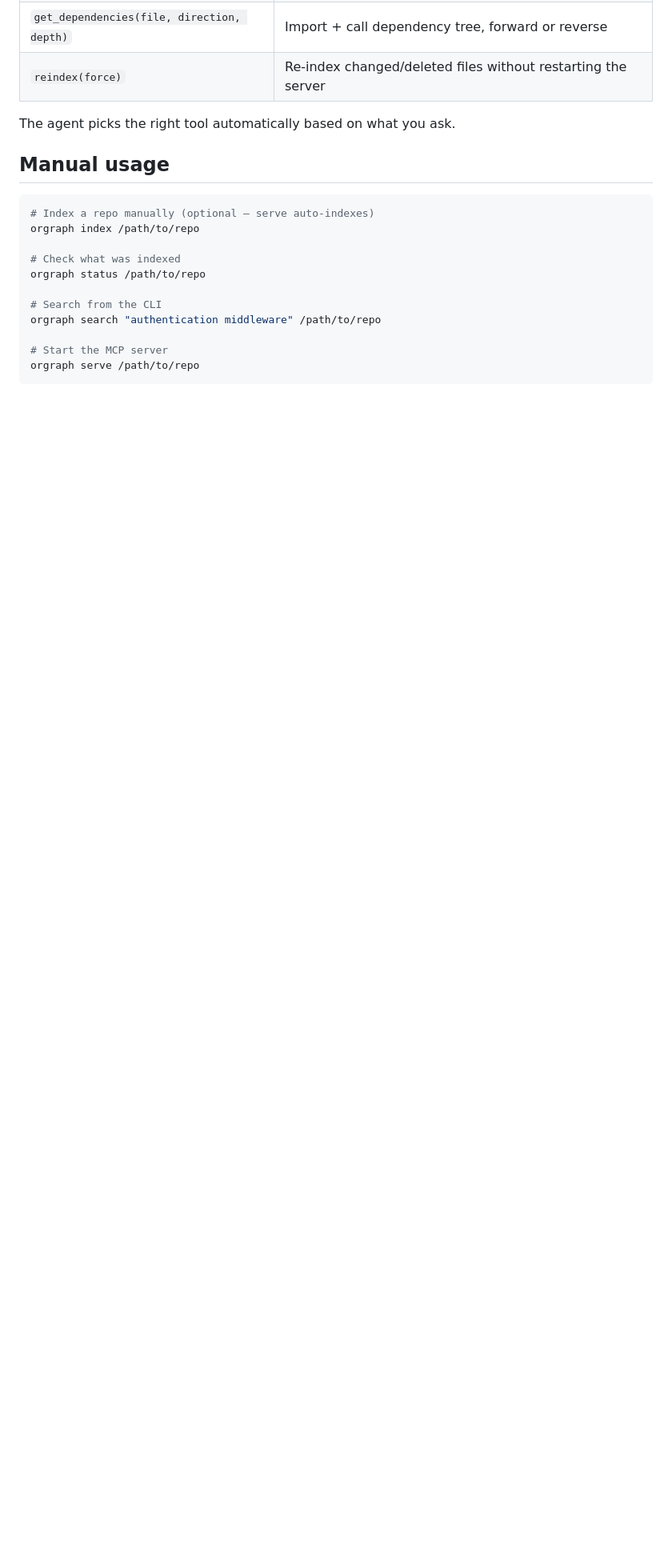
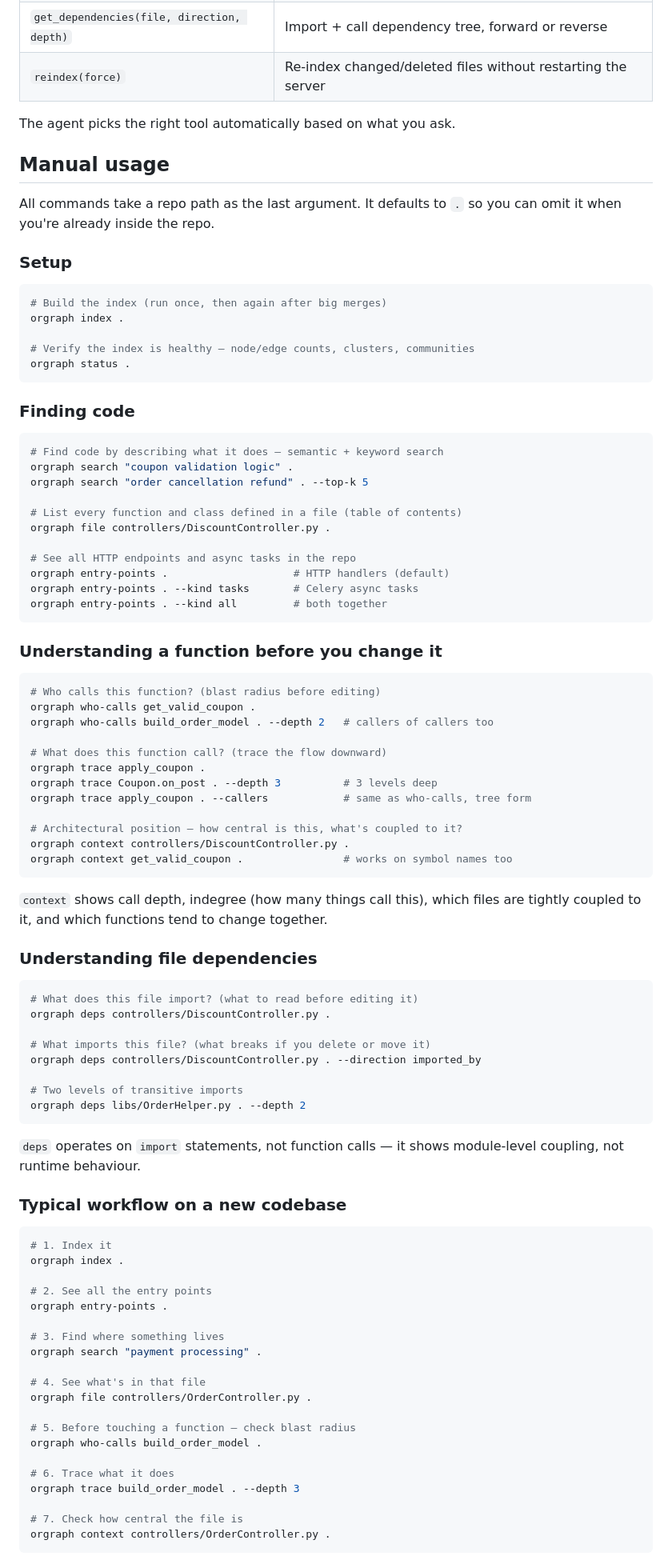
Before and after one commit to tss-pranavkumar/orgraph, a Markdown page: README.md, the part around one of its changes. Shown at 80% size. Drawn GitHub-style; blank space fills up the shorter version.

Commit message:
docs: expand manual usage section in README
Documents all 9 CLI commands with real examples, grouped by workflow:
setup, finding code, understanding a function, file dependencies,
and a typical onboarding sequence for a new codebase.

````diff
--- a/README.md
+++ b/README.md
@@ -32,14 +32,90 @@ The agent picks the right tool automatically based on what you ask.
 
 ## Manual usage
 
+All commands take a repo path as the last argument. It defaults to `.` so you can omit it when you're already inside the repo.
+
+### Setup
+
 ```bash
-# Index a repo manually (optional — serve auto-indexes)
-orgraph index /path/to/repo
+# Build the index (run once, then again after big merges)
+orgraph index .
 
-# Check what was indexed
-orgraph status /path/to/repo
+# Verify the index is healthy — node/edge counts, clusters, communities
+orgraph status .
+```
 
-# Search from the CLI
-orgraph search "authentication middleware" /path/to/repo
+### Finding code
 
-# Start the MCP server
+```bash
+# Find code by describing what it does — semantic + keyword search
+orgraph search "coupon validation logic" .
+orgraph search "order cancellation refund" . --top-k 5
+
+# List every function and class defined in a file (table of contents)
+orgraph file controllers/DiscountController.py .
+
+# See all HTTP endpoints and async tasks in the repo
+orgraph entry-points .                    # HTTP handlers (default)
+orgraph entry-points . --kind tasks       # Celery async tasks
+orgraph entry-points . --kind all         # both together
+```
+
+### Understanding a function before you change it
+
+```bash
+# Who calls this function? (blast radius before editing)
+orgraph who-calls get_valid_coupon .
+orgraph who-calls build_order_model . --depth 2   # callers of callers too
+
+# What does this function call? (trace the flow downward)
+orgraph trace apply_coupon .
+orgraph trace Coupon.on_post . --depth 3          # 3 levels deep
+orgraph trace apply_coupon . --callers            # same as who-calls, tree form
+
+# Architectural position — how central is this, what's coupled to it?
+orgraph context controllers/DiscountController.py .
+orgraph context get_valid_coupon .                # works on symbol names too
+```
+
+`context` shows call depth, indegree (how many things call this), which files are tightly coupled to it, and which functions tend to change together.
+
+### Understanding file dependencies
+
+```bash
+# What does this file import? (what to read before editing it)
+orgraph deps controllers/DiscountController.py .
+
+# What imports this file? (what breaks if you delete or move it)
+orgraph deps controllers/DiscountController.py . --direction imported_by
+
+# Two levels of transitive imports
+orgraph deps libs/OrderHelper.py . --depth 2
+```
+
+`deps` operates on `import` statements, not function calls — it shows module-level coupling, not runtime behaviour.
+
+### Typical workflow on a new codebase
+
+```bash
+# 1. Index it
+orgraph index .
+
+# 2. See all the entry points
+orgraph entry-points .
+
+# 3. Find where something lives
+orgraph search "payment processing" .
+
+# 4. See what's in that file
+orgraph file controllers/OrderController.py .
+
+# 5. Before touching a function — check blast radius
+orgraph who-calls build_order_model .
+
+# 6. Trace what it does
+orgraph trace build_order_model . --depth 3
+
+# 7. Check how central the file is
+orgraph context controllers/OrderController.py .
+```
+
````
Also changed, not shown: other parts of README.md (+3 -0 lines).
